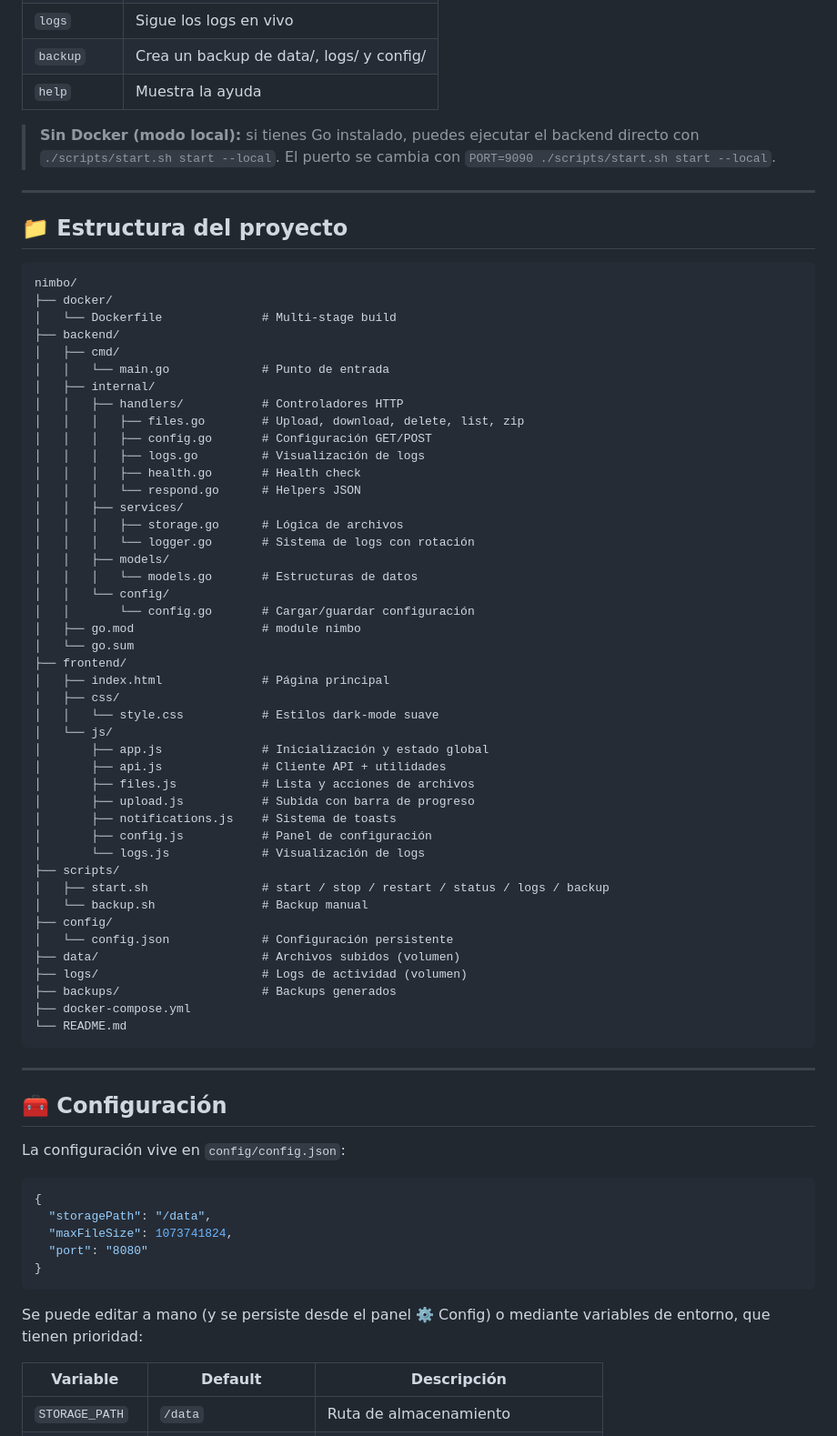
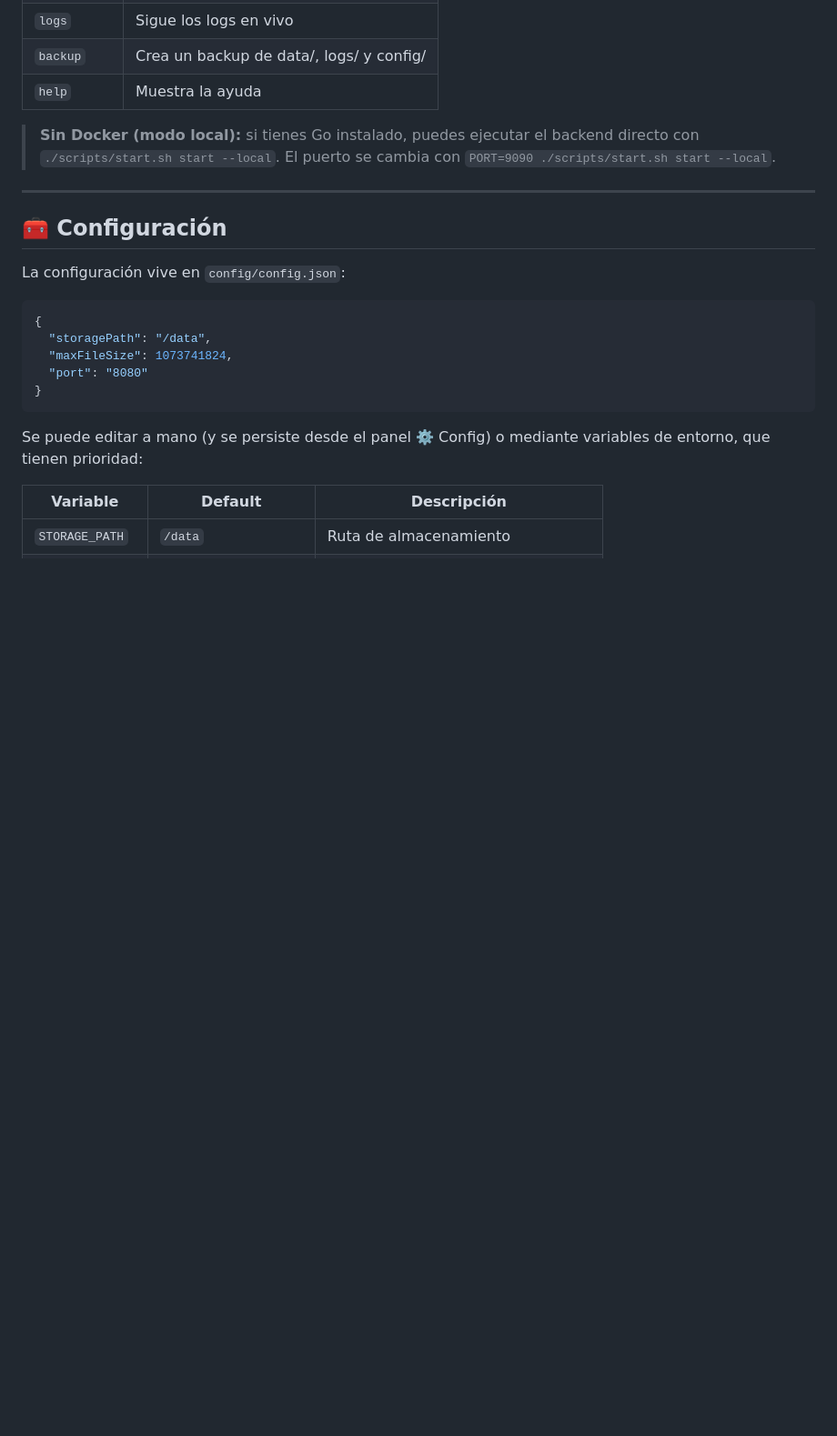
Before and after one commit to Francisco-LP/Nimbo, a Markdown page: README.md, the part around one of its changes. Shown at 91% size. Drawn GitHub-style; blank space fills up the shorter version.

Commit message:
Corrección de README.md

````diff
--- a/README.md
+++ b/README.md
@@ -49,57 +48,6 @@ Para detener:
 
 ---
 
-## 📁 Estructura del proyecto
-
-```
-nimbo/
-├── docker/
-│   └── Dockerfile              # Multi-stage build
-├── backend/
-│   ├── cmd/
-│   │   └── main.go             # Punto de entrada
-│   ├── internal/
-│   │   ├── handlers/           # Controladores HTTP
-│   │   │   ├── files.go        # Upload, download, delete, list, zip
-│   │   │   ├── config.go       # Configuración GET/POST
-│   │   │   ├── logs.go         # Visualización de logs
-│   │   │   ├── health.go       # Health check
-│   │   │   └── respond.go      # Helpers JSON
-│   │   ├── services/
-│   │   │   ├── storage.go      # Lógica de archivos
-│   │   │   └── logger.go       # Sistema de logs con rotación
-│   │   ├── models/
-│   │   │   └── models.go       # Estructuras de datos
-│   │   └── config/
-│   │       └── config.go       # Cargar/guardar configuración
-│   ├── go.mod                  # module nimbo
-│   └── go.sum
-├── frontend/
-│   ├── index.html              # Página principal
-│   ├── css/
-│   │   └── style.css           # Estilos dark-mode suave
-│   └── js/
-│       ├── app.js              # Inicialización y estado global
-│       ├── api.js              # Cliente API + utilidades
-│       ├── files.js            # Lista y acciones de archivos
-│       ├── upload.js           # Subida con barra de progreso
-│       ├── notifications.js    # Sistema de toasts
-│       ├── config.js           # Panel de configuración
-│       └── logs.js             # Visualización de logs
-├── scripts/
-│   ├── start.sh                # start / stop / restart / status / logs / backup
-│   └── backup.sh               # Backup manual
-├── config/
-│   └── config.json             # Configuración persistente
-├── data/                       # Archivos subidos (volumen)
-├── logs/                       # Logs de actividad (volumen)
-├── backups/                    # Backups generados
-├── docker-compose.yml
-└── README.md
-```
-
----
-
 ## 🧰 Configuración
 
 La configuración vive en `config/config.json`:
````
Also changed, not shown: other parts of README.md (+6 -93 lines).
